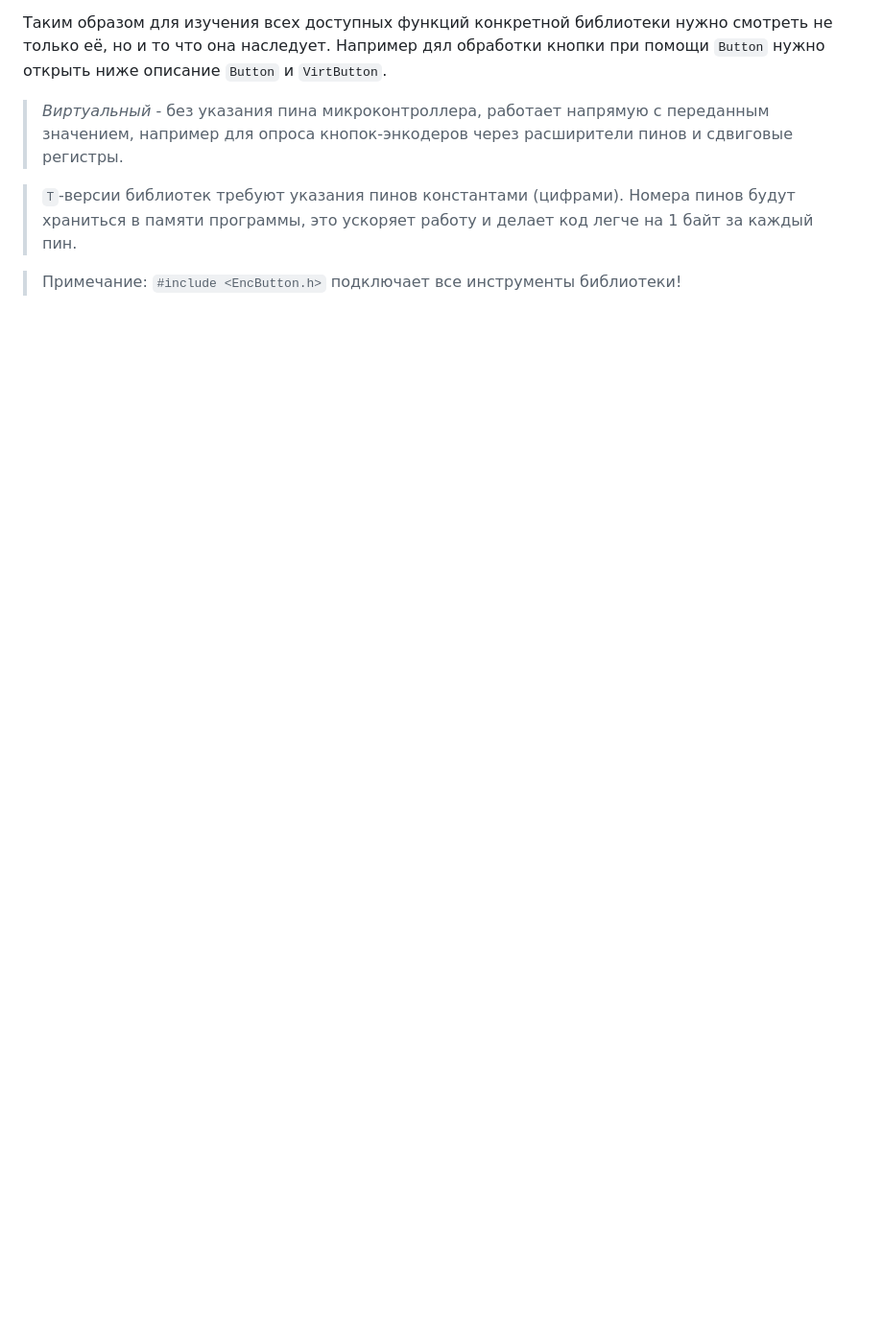
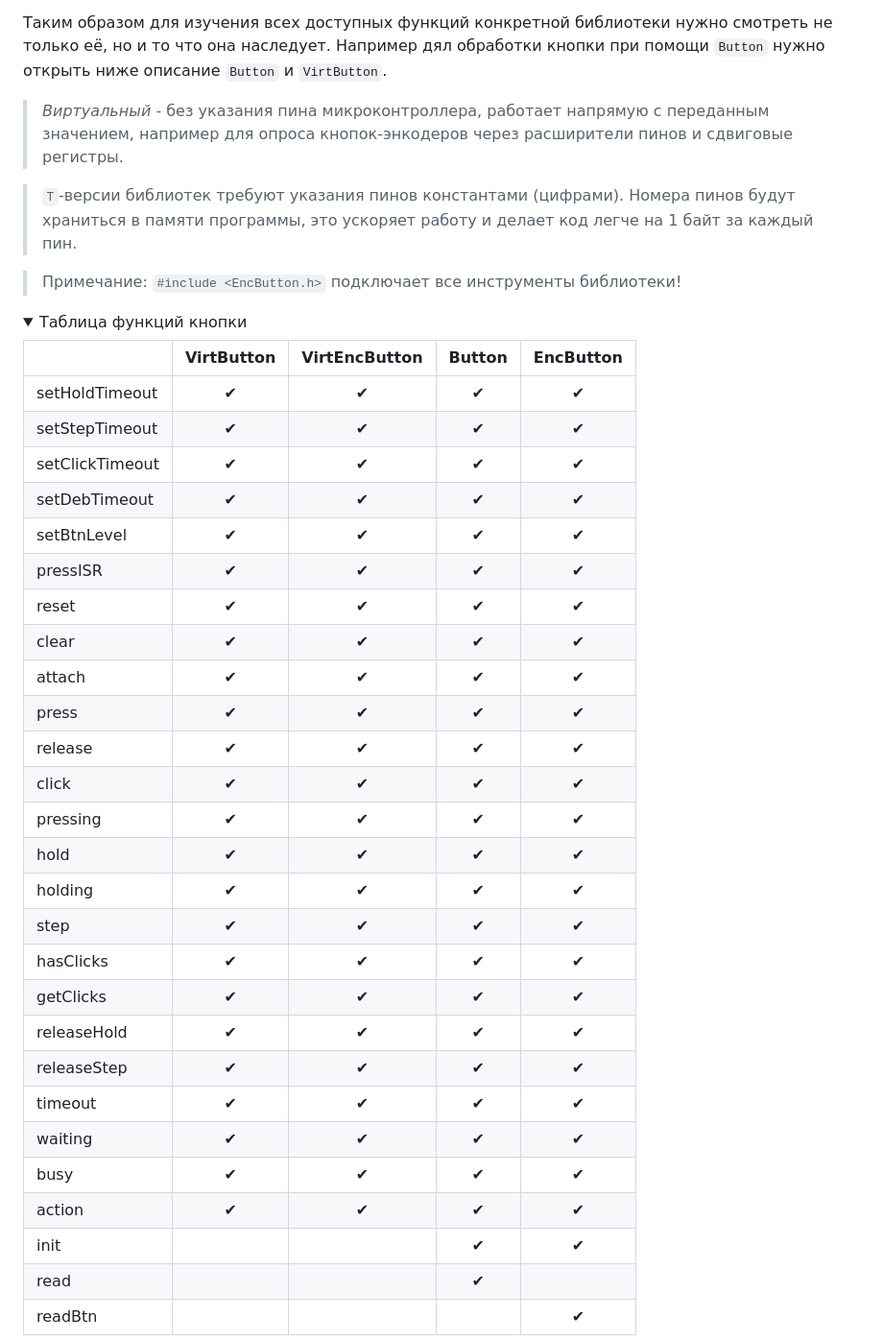
Before and after one commit to GyverLibs/EncButton, a Markdown page: README.md, the part around one of its changes. Shown at 96% size. Drawn GitHub-style; folded sections open; blank space fills up the shorter version.

```diff
--- a/README.md
+++ b/README.md
@@ -167,3 +167,38 @@
 > `T`-версии библиотек требуют указания пинов константами (цифрами). Номера пинов будут храниться в памяти программы, это ускоряет работу и делает код легче на 1 байт за каждый пин.
 
 > Примечание: `#include <EncButton.h>` подключает все инструменты библиотеки!
+
+<details>
+<summary>Таблица функций кнопки</summary>
+
+|                 | VirtButton | VirtEncButton | Button | EncButton |
+|-----------------|:----------:|:-------------:|:------:|:---------:|
+| setHoldTimeout  |      ✔     |       ✔       |    ✔   |     ✔     |
+| setStepTimeout  |      ✔     |       ✔       |    ✔   |     ✔     |
+| setClickTimeout |      ✔     |       ✔       |    ✔   |     ✔     |
+| setDebTimeout   |      ✔     |       ✔       |    ✔   |     ✔     |
+| setBtnLevel     |      ✔     |       ✔       |    ✔   |     ✔     |
+| pressISR        |      ✔     |       ✔       |    ✔   |     ✔     |
+| reset           |      ✔     |       ✔       |    ✔   |     ✔     |
+| clear           |      ✔     |       ✔       |    ✔   |     ✔     |
+| attach          |      ✔     |       ✔       |    ✔   |     ✔     |
+| press           |      ✔     |       ✔       |    ✔   |     ✔     |
+| release         |      ✔     |       ✔       |    ✔   |     ✔     |
+| click           |      ✔     |       ✔       |    ✔   |     ✔     |
+| pressing        |      ✔     |       ✔       |    ✔   |     ✔     |
+| hold            |      ✔     |       ✔       |    ✔   |     ✔     |
+| holding         |      ✔     |       ✔       |    ✔   |     ✔     |
+| step            |      ✔     |       ✔       |    ✔   |     ✔     |
+| hasClicks       |      ✔     |       ✔       |    ✔   |     ✔     |
+| getClicks       |      ✔     |       ✔       |    ✔   |     ✔     |
+| releaseHold     |      ✔     |       ✔       |    ✔   |     ✔     |
+| releaseStep     |      ✔     |       ✔       |    ✔   |     ✔     |
+| timeout         |      ✔     |       ✔       |    ✔   |     ✔     |
+| waiting         |      ✔     |       ✔       |    ✔   |     ✔     |
+| busy            |      ✔     |       ✔       |    ✔   |     ✔     |
+| action          |      ✔     |       ✔       |    ✔   |     ✔     |
+| init            |            |               |    ✔   |     ✔     |
+| read            |            |               |    ✔   |           |
+| readBtn         |            |               |        |     ✔     |
+</details>
+
```
Also changed, not shown: other parts of README.md (+25 -0 lines).
